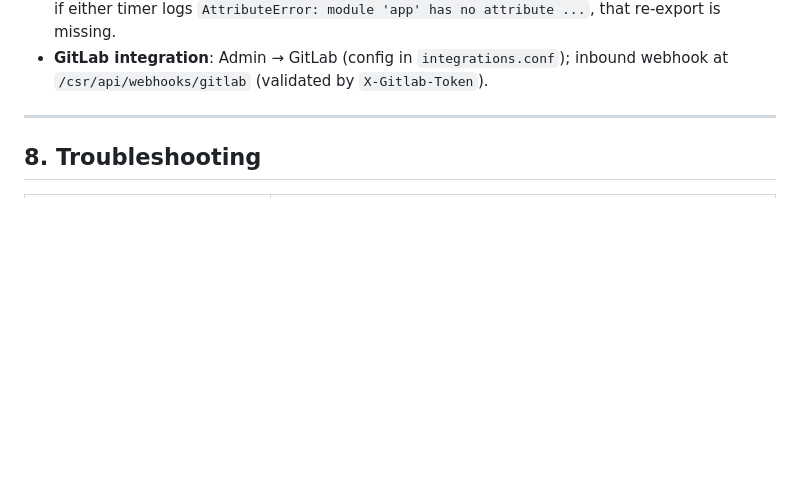
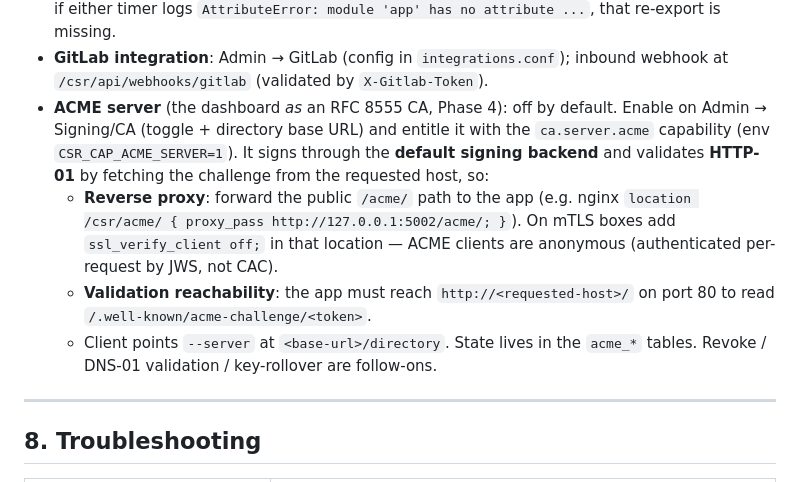
Before and after one commit to AC2-Solutions/certheim, a Markdown page: docs/runbook.md, the part around the change. Rendered like a GitHub page; blank space fills up the shorter version.

Commit message:
docs(acme): document the ACME server + reverse-proxy requirement
Co-Authored-By: Claude Opus 4.8 <noreply@anthropic.com>

```diff
--- a/docs/runbook.md
+++ b/docs/runbook.md
@@ -160,6 +160,19 @@ email" verifies wiring.
   `AttributeError: module 'app' has no attribute ...`, that re-export is missing.
 - **GitLab integration**: Admin → GitLab (config in `integrations.conf`);
   inbound webhook at `/csr/api/webhooks/gitlab` (validated by `X-Gitlab-Token`).
+- **ACME server** (the dashboard *as* an RFC 8555 CA, Phase 4): off by default.
+  Enable on Admin → Signing/CA (toggle + directory base URL) and entitle it with
+  the `ca.server.acme` capability (env `CSR_CAP_ACME_SERVER=1`). It signs through
+  the **default signing backend** and validates **HTTP-01** by fetching the
+  challenge from the requested host, so:
+  - **Reverse proxy**: forward the public `/acme/` path to the app (e.g. nginx
+    `location /csr/acme/ { proxy_pass http://127.0.0.1:5002/acme/; }`). On mTLS
+    boxes add `ssl_verify_client off;` in that location — ACME clients are
+    anonymous (authenticated per-request by JWS, not CAC).
+  - **Validation reachability**: the app must reach `http://<requested-host>/`
+    on port 80 to read `/.well-known/acme-challenge/<token>`.
+  - Client points `--server` at `<base-url>/directory`. State lives in the
+    `acme_*` tables. Revoke / DNS-01 validation / key-rollover are follow-ons.
 
 ---
 
```
Also changed, not shown: docs/product-architecture.md (+8 -6 lines).
